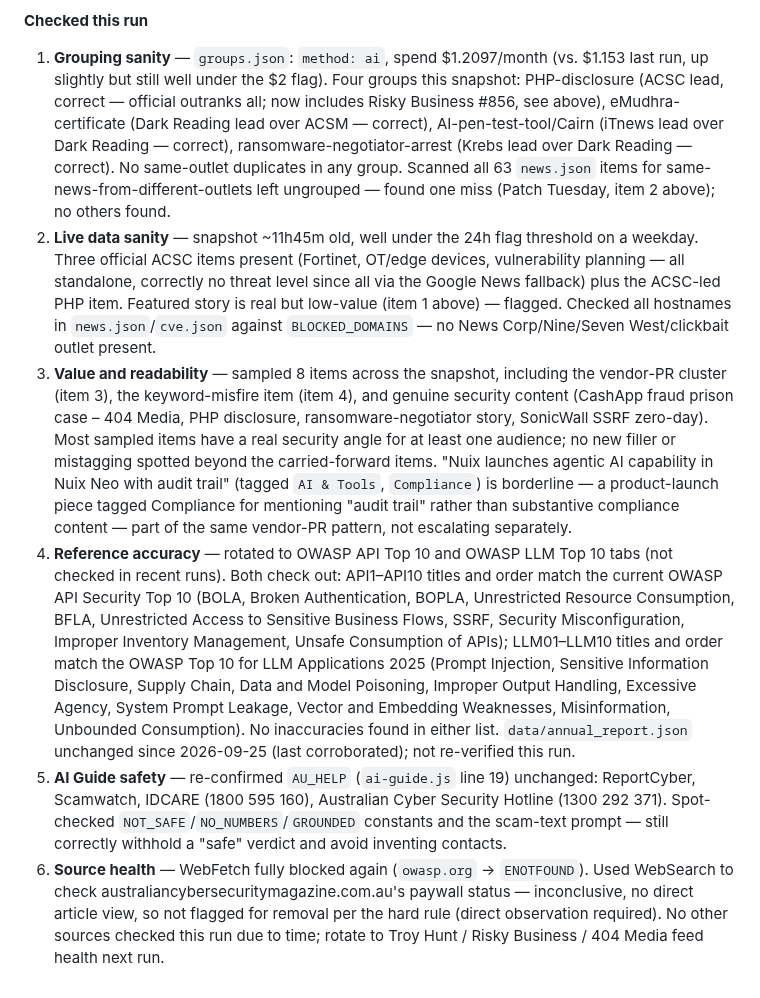
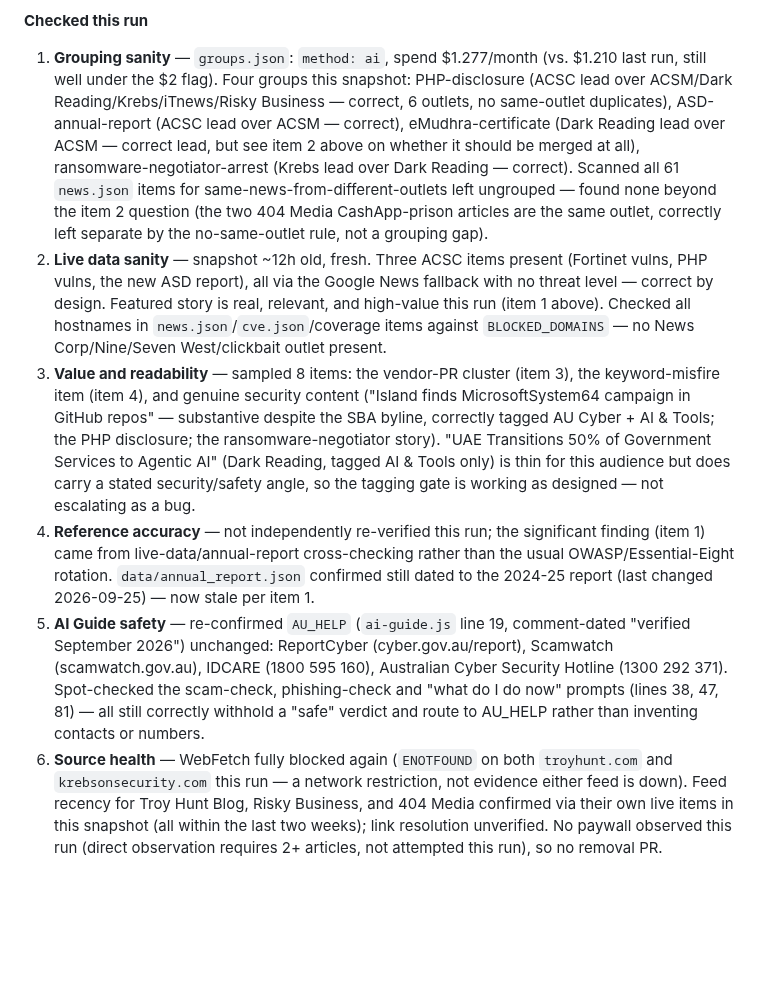
Before and after one commit to boenwip/cyber-dashboard, a Markdown page: docs/CONTENT_INTEGRITY_REPORT.md, the part around one of its changes. Rendered like a GitHub page; blank space fills up the shorter version.

```diff
--- a/docs/CONTENT_INTEGRITY_REPORT.md
+++ b/docs/CONTENT_INTEGRITY_REPORT.md
@@ -22,9 +23,9 @@ Overwritten by the Content Integrity Agent on each run; past runs are in this fi
 
 **Checked this run**
 
-1. **Grouping sanity** — `groups.json`: `method: ai`, spend $1.2097/month (vs. $1.153 last run, up slightly but still well under the $2 flag). Four groups this snapshot: PHP-disclosure (ACSC lead, correct — official outranks all; now includes Risky Business #856, see above), eMudhra-certificate (Dark Reading lead over ACSM — correct), AI-pen-test-tool/Cairn (iTnews lead over Dark Reading — correct), ransomware-negotiator-arrest (Krebs lead over Dark Reading — correct). No same-outlet duplicates in any group. Scanned all 63 `news.json` items for same-news-from-different-outlets left ungrouped — found one miss (Patch Tuesday, item 2 above); no others found.
-2. **Live data sanity** — snapshot ~11h45m old, well under the 24h flag threshold on a weekday. Three official ACSC items present (Fortinet, OT/edge devices, vulnerability planning — all standalone, correctly no threat level since all via the Google News fallback) plus the ACSC-led PHP item. Featured story is real but low-value (item 1 above) — flagged. Checked all hostnames in `news.json`/`cve.json` against `BLOCKED_DOMAINS` — no News Corp/Nine/Seven West/clickbait outlet present.
-3. **Value and readability** — sampled 8 items across the snapshot, including the vendor-PR cluster (item 3), the keyword-misfire item (item 4), and genuine security content (CashApp fraud prison case – 404 Media, PHP disclosure, ransomware-negotiator story, SonicWall SSRF zero-day). Most sampled items have a real security angle for at least one audience; no new filler or mistagging spotted beyond the carried-forward items. "Nuix launches agentic AI capability in Nuix Neo with audit trail" (tagged `AI & Tools`, `Compliance`) is borderline — a product-launch piece tagged Compliance for mentioning "audit trail" rather than substantive compliance content — part of the same vendor-PR pattern, not escalating separately.
-4. **Reference accuracy** — rotated to OWASP API Top 10 and OWASP LLM Top 10 tabs (not checked in recent runs). Both check out: API1–API10 titles and order match the current OWASP API Security Top 10 (BOLA, Broken Authentication, BOPLA, Unrestricted Resource Consumption, BFLA, Unrestricted Access to Sensitive Business Flows, SSRF, Security Misconfiguration, Improper Inventory Management, Unsafe Consumption of APIs); LLM01–LLM10 titles and order match the OWASP Top 10 for LLM Applications 2025 (Prompt Injection, Sensitive Information Disclosure, Supply Chain, Data and Model Poisoning, Improper Output Handling, Excessive Agency, System Prompt Leakage, Vector and Embedding Weaknesses, Misinformation, Unbounded Consumption). No inaccuracies found in either list. `data/annual_report.json` unchanged since 2026-09-25 (last corroborated); not re-verified this run.
-5. **AI Guide safety** — re-confirmed `AU_HELP` (`ai-guide.js` line 19) unchanged: ReportCyber, Scamwatch, IDCARE (1800 595 160), Australian Cyber Security Hotline (1300 292 371). Spot-checked `NOT_SAFE`/`NO_NUMBERS`/`GROUNDED` constants and the scam-text prompt — still correctly withhold a "safe" verdict and avoid inventing contacts.
-6. **Source health** — WebFetch fully blocked again (`owasp.org` → `ENOTFOUND`). Used WebSearch to check australiancybersecuritymagazine.com.au's paywall status — inconclusive, no direct article view, so not flagged for removal per the hard rule (direct observation required). No other sources checked this run due to time; rotate to Troy Hunt / Risky Business / 404 Media feed health next run.
+1. **Grouping sanity** — `groups.json`: `method: ai`, spend $1.277/month (vs. $1.210 last run, still well under the $2 flag). Four groups this snapshot: PHP-disclosure (ACSC lead over ACSM/Dark Reading/Krebs/iTnews/Risky Business — correct, 6 outlets, no same-outlet duplicates), ASD-annual-report (ACSC lead over ACSM — correct), eMudhra-certificate (Dark Reading lead over ACSM — correct lead, but see item 2 above on whether it should be merged at all), ransomware-negotiator-arrest (Krebs lead over Dark Reading — correct). Scanned all 61 `news.json` items for same-news-from-different-outlets left ungrouped — found none beyond the item 2 question (the two 404 Media CashApp-prison articles are the same outlet, correctly left separate by the no-same-outlet rule, not a grouping gap).
+2. **Live data sanity** — snapshot ~12h old, fresh. Three ACSC items present (Fortinet vulns, PHP vulns, the new ASD report), all via the Google News fallback with no threat level — correct by design. Featured story is real, relevant, and high-value this run (item 1 above). Checked all hostnames in `news.json`/`cve.json`/coverage items against `BLOCKED_DOMAINS` — no News Corp/Nine/Seven West/clickbait outlet present.
+3. **Value and readability** — sampled 8 items: the vendor-PR cluster (item 3), the keyword-misfire item (item 4), and genuine security content ("Island finds MicrosoftSystem64 campaign in GitHub repos" — substantive despite the SBA byline, correctly tagged AU Cyber + AI & Tools; the PHP disclosure; the ransomware-negotiator story). "UAE Transitions 50% of Government Services to Agentic AI" (Dark Reading, tagged AI & Tools only) is thin for this audience but does carry a stated security/safety angle, so the tagging gate is working as designed — not escalating as a bug.
+4. **Reference accuracy** — not independently re-verified this run; the significant finding (item 1) came from live-data/annual-report cross-checking rather than the usual OWASP/Essential-Eight rotation. `data/annual_report.json` confirmed still dated to the 2024-25 report (last changed 2026-09-25) — now stale per item 1.
+5. **AI Guide safety** — re-confirmed `AU_HELP` (`ai-guide.js` line 19, comment-dated "verified September 2026") unchanged: ReportCyber (cyber.gov.au/report), Scamwatch (scamwatch.gov.au), IDCARE (1800 595 160), Australian Cyber Security Hotline (1300 292 371). Spot-checked the scam-check, phishing-check and "what do I do now" prompts (lines 38, 47, 81) — all still correctly withhold a "safe" verdict and route to AU_HELP rather than inventing contacts or numbers.
+6. **Source health** — WebFetch fully blocked again (`ENOTFOUND` on both `troyhunt.com` and `krebsonsecurity.com` this run — a network restriction, not evidence either feed is down). Feed recency for Troy Hunt Blog, Risky Business, and 404 Media confirmed via their own live items in this snapshot (all within the last two weeks); link resolution unverified. No paywall observed this run (direct observation requires 2+ articles, not attempted this run), so no removal PR.
```
Also changed, not shown: other parts of docs/CONTENT_INTEGRITY_REPORT.md (+11 -10 lines).
